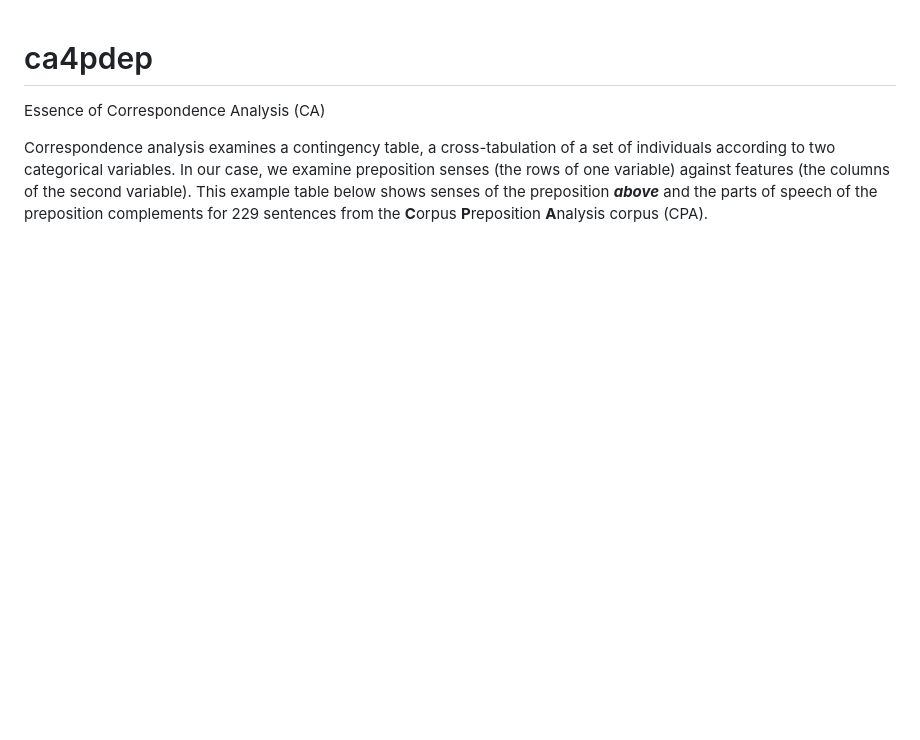
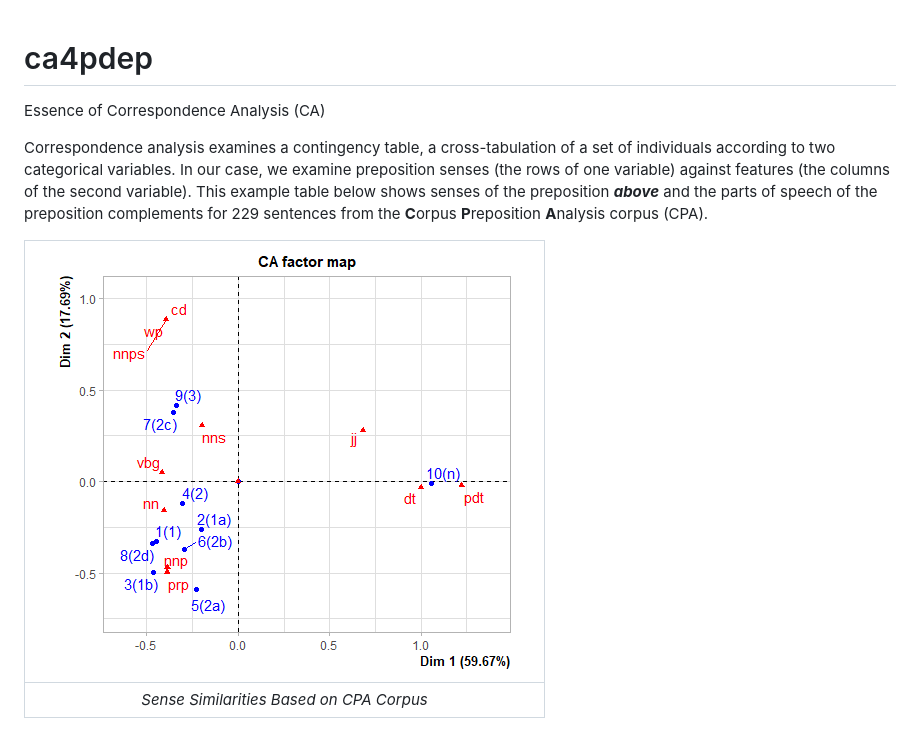
Before and after one commit to kenclr/ca4pdep, a Markdown page: EssenceOfCA.md, the part around the change. Drawn GitHub-style; pictures changed too: Rplot12.png (added); blank space fills up the shorter version.

Commit message:
Providing an example of a CA plot

```diff
--- a/EssenceOfCA.md
+++ b/EssenceOfCA.md
@@ -2,3 +2,7 @@
 Essence of Correspondence Analysis (CA)
 
 Correspondence analysis examines a contingency table, a cross-tabulation of a set of individuals according to two categorical variables. In our case, we examine preposition senses (the rows of one variable) against features (the columns of the second variable). This example table below shows senses of the preposition _**above**_ and the parts of speech of the preposition complements for 229 sentences from the **C**orpus **P**reposition **A**nalysis corpus (CPA).
+
+| ![Example](Rplot12.png)  |
+|:---:|
+| *Sense Similarities Based on CPA Corpus* |
```
